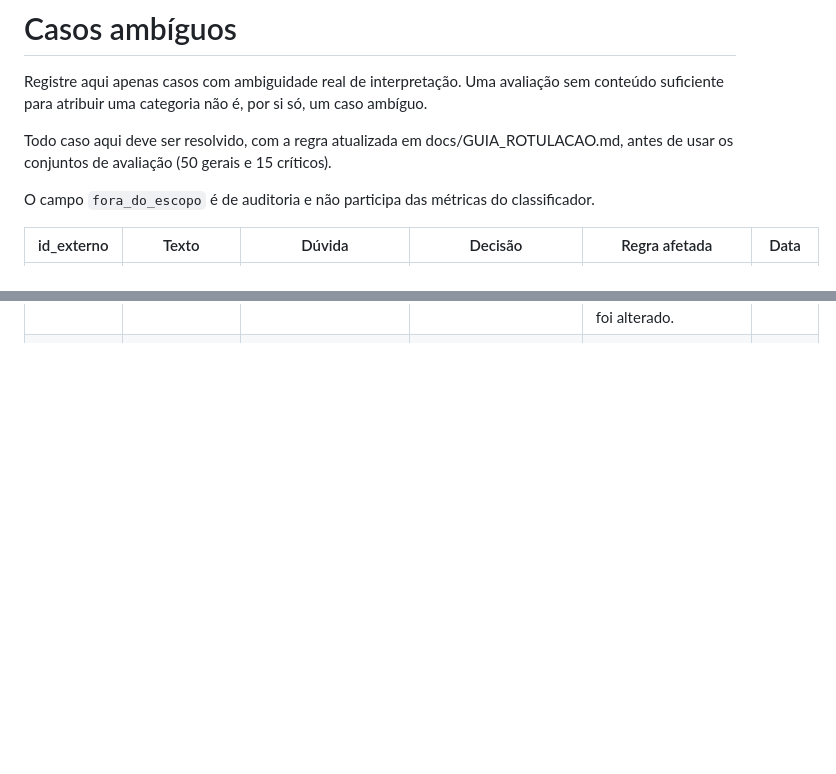
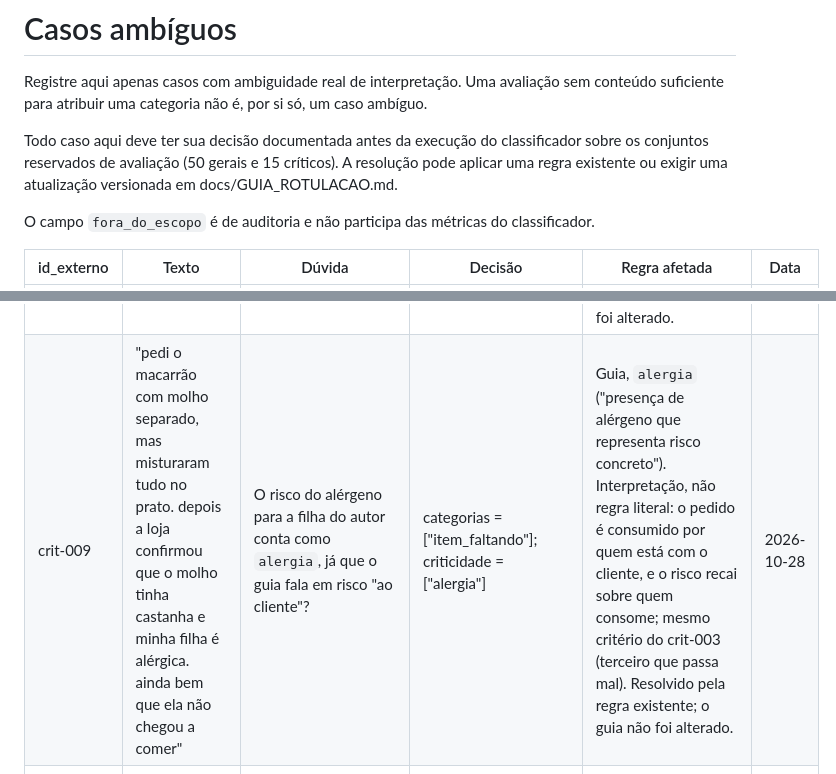
Before and after one commit to breno-hbs/radar-avaliacoes, a Markdown page: docs/CASOS_AMBIGUOS.md, 2 parts joined by grey strips. Rendered like a GitHub page; blank space fills up the shorter version.

Commit message:
docs: corrige cabeçalho de ambiguidades e registra crit-009
- CASOS_AMBIGUOS.md: cabeçalho passa a exigir decisão documentada antes da
  execução do classificador, aceitando regra existente ou atualização versionada
  do guia
- registra o crit-009 (alérgeno com risco para a filha do autor) como resolvido
  pela regra existente de alergia, sem alterar o guia

Co-Authored-By: Claude Sonnet 5.5 <noreply@anthropic.com>

```diff
--- a/docs/CASOS_AMBIGUOS.md
+++ b/docs/CASOS_AMBIGUOS.md
@@ -3,8 +3,7 @@
 Registre aqui apenas casos com ambiguidade real de interpretação. Uma avaliação sem conteúdo
 suficiente para atribuir uma categoria não é, por si só, um caso ambíguo.
 
-Todo caso aqui deve ser resolvido, com a regra atualizada em docs/GUIA_ROTULACAO.md, antes de usar
-os conjuntos de avaliação (50 gerais e 15 críticos).
+Todo caso aqui deve ter sua decisão documentada antes da execução do classificador sobre os conjuntos reservados de avaliação (50 gerais e 15 críticos). A resolução pode aplicar uma regra existente ou exigir uma atualização versionada em docs/GUIA_ROTULACAO.md.
 
 O campo `fora_do_escopo` é de auditoria e não participa das métricas do classificador.
 
@@ -15,5 +14,6 @@ O campo `fora_do_escopo` é de auditoria e não participa das métricas do class
 | crit-003 | "o pastel tava bem servido, mas minha mãe comeu um pedaço e começou a vomitar logo depois. fiquei preocupado" | A marcação `saude` se aplica quando quem teve os sintomas não é o autor da avaliação? | criticidade = ["saude"] | Guia, critérios de `saude` ("relato de mal-estar após consumo"). O guia não limita a marcação a quem escreveu a avaliação. Resolvido pela regra existente; o guia não foi alterado. | 2026-10-28 |
 | crit-007 | "comi um pedaço da sobremesa e comecei a ficar com placas vermelhas na pele e muita coceira. sou alérgico a pistache e depois vi que tinha no recheio" | Reação alérgica recebe também `saude`, ou apenas `alergia`? O guia v1.0 não dizia se as marcações se acumulam nesse caso. | criticidade = ["alergia"] | Guia v1.1: regra de acúmulo na seção "Marcação crítica". Este caso motivou o refinamento da regra na versão 1.1, em 2026-10-28, antes da execução do classificador. Guia alterado. Resolvido por refinamento do guia v1.1, não por regra preexistente. | 2026-10-28 |
 | crit-008 | "sou alérgica a nozes e só descobri depois de provar o creme que levava nozes. no cardápio não falava nada desse ingrediente, fiquei assustada" | A ausência de informação sobre o alérgeno no cardápio representa uma reclamação separada? | criticidade = ["alergia"]; categorias = []; fora_do_escopo = false | Guia, `alergia` ("presença de alérgeno que representa risco concreto ao cliente"). Interpretação baseada no guia, não nova regra: a ausência de informação no cardápio é contexto do risco alérgico, sem reclamação separada. Resolvido pela regra existente; o guia não foi alterado. | 2026-10-28 |
+| crit-009 | "pedi o macarrão com molho separado, mas misturaram tudo no prato. depois a loja confirmou que o molho tinha castanha e minha filha é alérgica. ainda bem que ela não chegou a comer" | O risco do alérgeno para a filha do autor conta como `alergia`, já que o guia fala em risco "ao cliente"? | categorias = ["item_faltando"]; criticidade = ["alergia"] | Guia, `alergia` ("presença de alérgeno que representa risco concreto"). Interpretação, não regra literal: o pedido é consumido por quem está com o cliente, e o risco recai sobre quem consome; mesmo critério do crit-003 (terceiro que passa mal). Resolvido pela regra existente; o guia não foi alterado. | 2026-10-28 |
 | crit-013 | "fiz o pix do pedido, a tela travou e achei que não tinha ido. tentei de novo e depois vi no extrato que saíram os dois pagamentos pra mesma compra" | A repetição do Pix pelo cliente após o travamento afasta a cobrança indevida? | criticidade = ["cobranca_indevida"]; categorias = []; fora_do_escopo = false | Guia, `cobranca_indevida` ("cobrança duplicada"). Interpretação baseada no guia, não nova regra: "A tela travou" é circunstância que explica o pagamento repetido, sem reclamação própria. Resolvido pela regra existente; o guia não foi alterado. | 2026-10-28 |
 | crit-015 | "veio sem a coca que fazia parte do combo. a loja reconheceu e disse que devolveria o valor da bebida até ontem, mas não caiu nada e continuo pagando por ela" | Estorno prometido e não realizado é `cobranca_indevida` ou apenas um problema de processo de reembolso (fora do escopo)? | categorias = ["item_faltando"]; criticidade = ["cobranca_indevida"]; fora_do_escopo = false | Guia, `cobranca_indevida` ("cobrança relatada como incorreta"). O texto afirma que o cliente continua pagando por item que a loja reconheceu não entregue. Resolvido pela regra existente; o guia não foi alterado. | 2026-10-28 |
```
